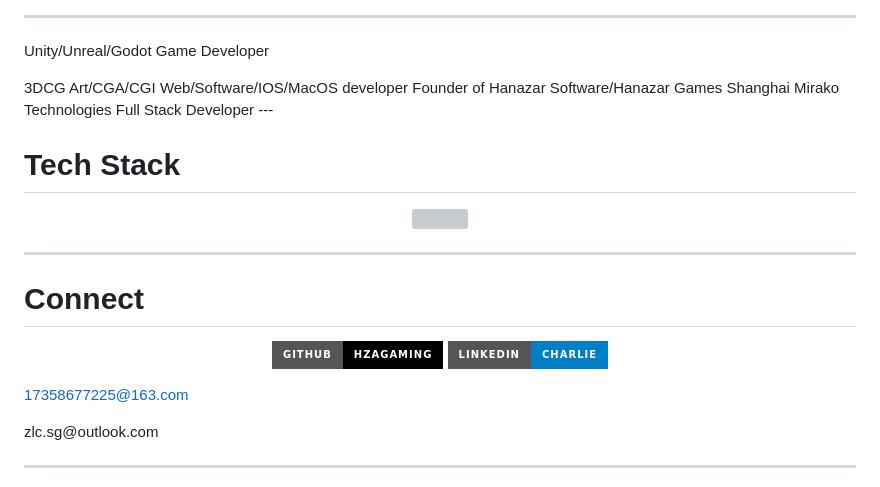
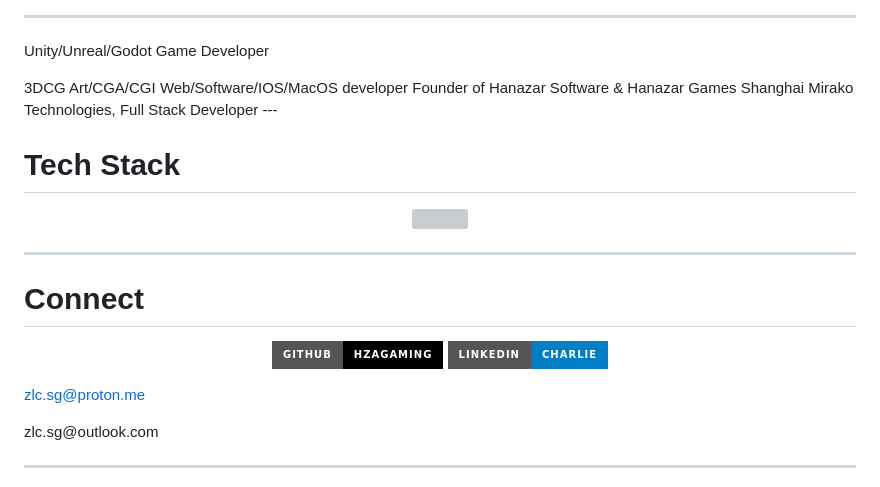
Before and after one commit to hzagaming/hzagaming, a Markdown page: README.md, the part around the change. GitHub-like rendering; badges without logos; grey boxes are pictures that could not be loaded.

```diff
--- a/README.md
+++ b/README.md
@@ -72,9 +72,9 @@ Unity/Unreal/Godot Game Developer
 </p>
 Web/Software/IOS/MacOS developer
 </p>
-Founder of Hanazar Software/Hanazar Games
+Founder of Hanazar Software & Hanazar Games
 </p>
-Shanghai Mirako Technologies Full Stack Developer
+Shanghai Mirako Technologies, Full Stack Developer
 ---
 
 # Tech Stack
@@ -100,7 +100,7 @@ Shanghai Mirako Technologies Full Stack Developer
 </a>
 </p>
 
-17358677225@163.com
+zlc.sg@proton.me
 </p>
 zlc.sg@outlook.com
 
```
